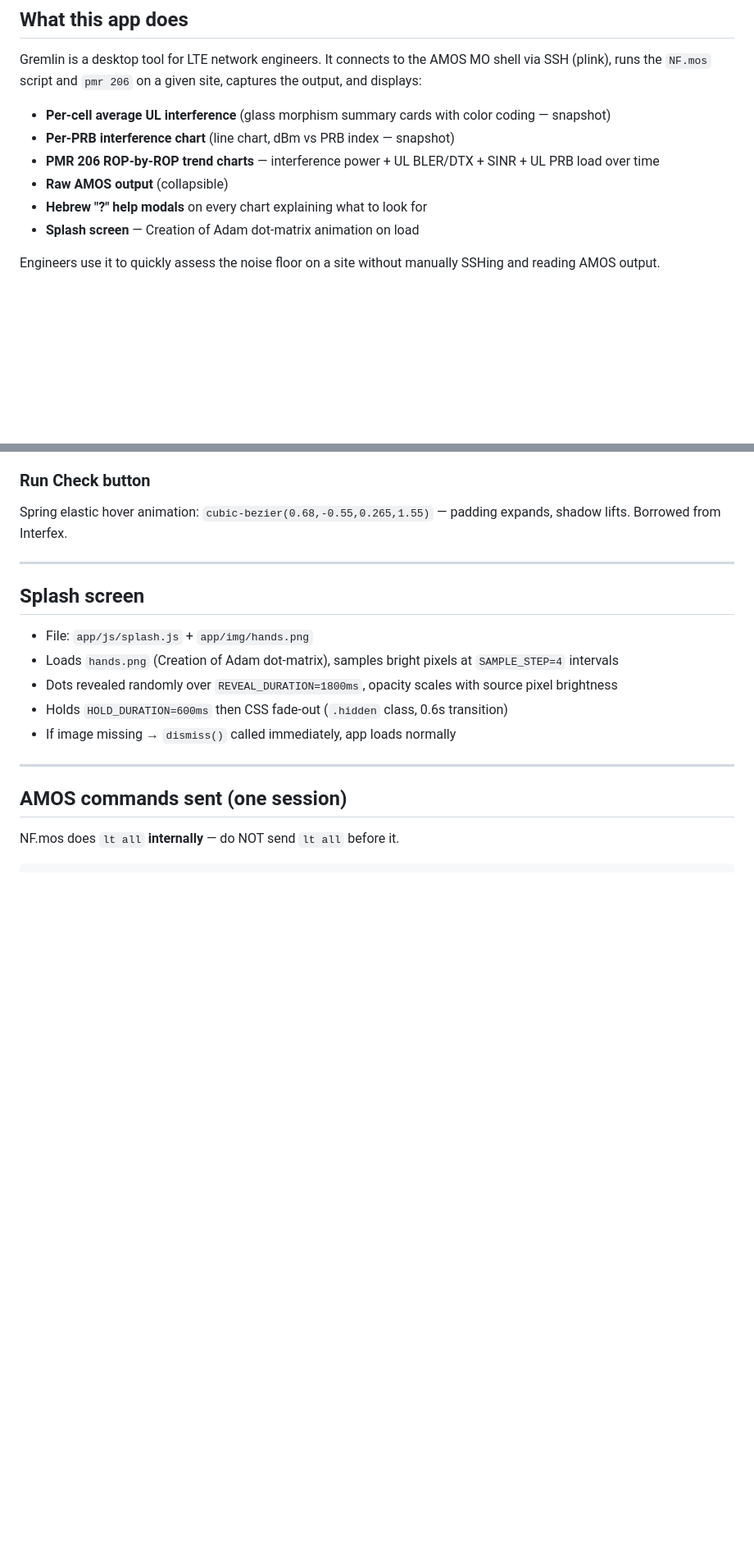
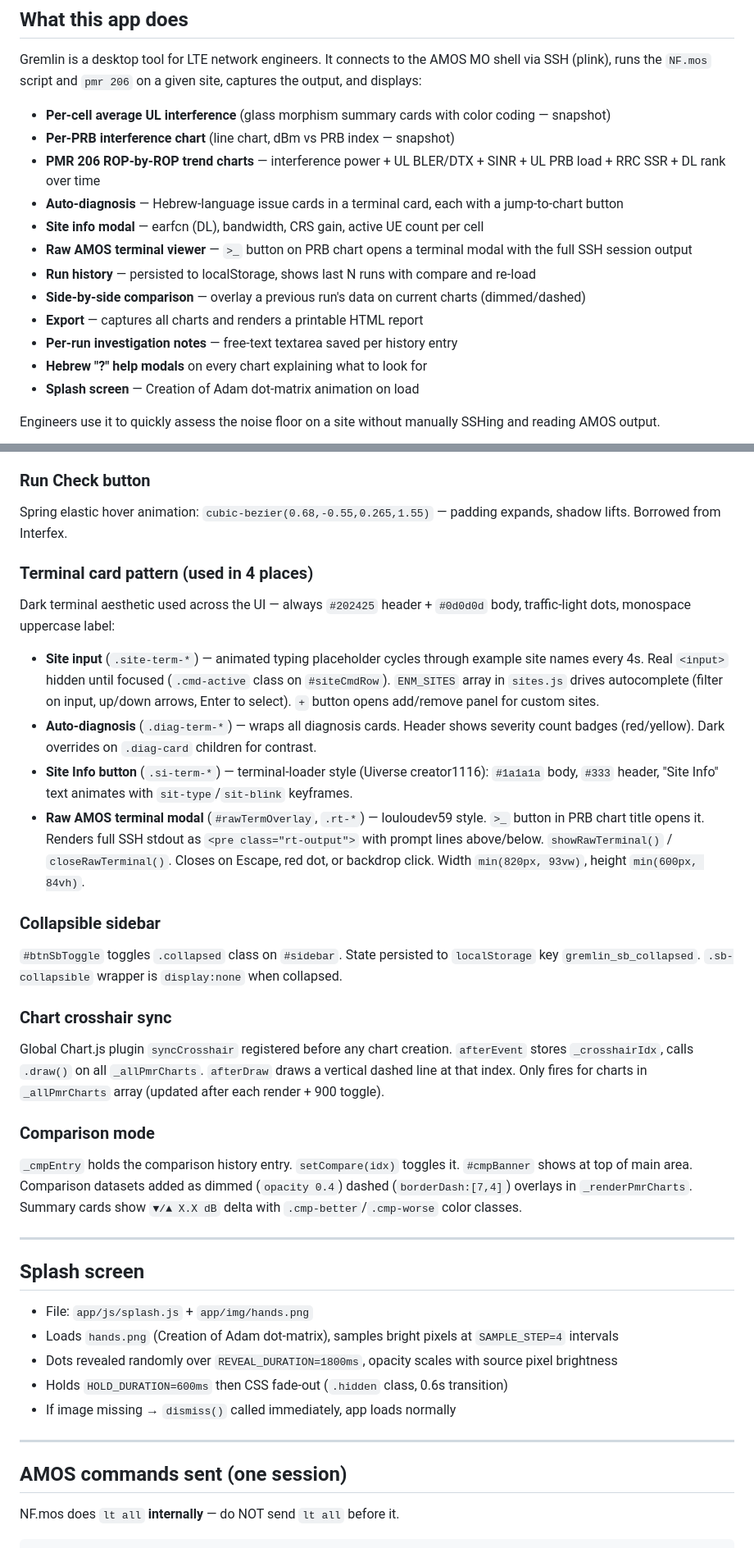
Before and after one commit to EladPin/Gremlin, a Markdown page: CLAUDE.md, 2 parts joined by grey strips. Shown at 82% size. Rendered like a GitHub page; blank space fills up the shorter version.

Commit message:
Claude.md brainUpgrade V1

```diff
--- a/CLAUDE.md
+++ b/CLAUDE.md
@@ -8,8 +8,14 @@
 Gremlin is a desktop tool for LTE network engineers. It connects to the AMOS MO shell via SSH (plink), runs the `NF.mos` script and `pmr 206` on a given site, captures the output, and displays:
 - **Per-cell average UL interference** (glass morphism summary cards with color coding — snapshot)
 - **Per-PRB interference chart** (line chart, dBm vs PRB index — snapshot)
-- **PMR 206 ROP-by-ROP trend charts** — interference power + UL BLER/DTX + SINR + UL PRB load over time
-- **Raw AMOS output** (collapsible)
+- **PMR 206 ROP-by-ROP trend charts** — interference power + UL BLER/DTX + SINR + UL PRB load + RRC SSR + DL rank over time
+- **Auto-diagnosis** — Hebrew-language issue cards in a terminal card, each with a jump-to-chart button
+- **Site info modal** — earfcn (DL), bandwidth, CRS gain, active UE count per cell
+- **Raw AMOS terminal viewer** — `>_` button on PRB chart opens a terminal modal with the full SSH session output
+- **Run history** — persisted to localStorage, shows last N runs with compare and re-load
+- **Side-by-side comparison** — overlay a previous run's data on current charts (dimmed/dashed)
+- **Export** — captures all charts and renders a printable HTML report
+- **Per-run investigation notes** — free-text textarea saved per history entry
 - **Hebrew "?" help modals** on every chart explaining what to look for
 - **Splash screen** — Creation of Adam dot-matrix animation on load
 
@@ -81,6 +88,22 @@ Custom notebook-style hand-drawn checkboxes (from Uiverse). SVG `#handDrawnNoise
 
 ### Run Check button
 Spring elastic hover animation: `cubic-bezier(0.68,-0.55,0.265,1.55)` — padding expands, shadow lifts. Borrowed from Interfex.
+
+### Terminal card pattern (used in 4 places)
+Dark terminal aesthetic used across the UI — always `#202425` header + `#0d0d0d` body, traffic-light dots, monospace uppercase label:
+- **Site input** (`.site-term-*`) — animated typing placeholder cycles through example site names every 4s. Real `<input>` hidden until focused (`.cmd-active` class on `#siteCmdRow`). `ENM_SITES` array in `sites.js` drives autocomplete (filter on input, up/down arrows, Enter to select). `+` button opens add/remove panel for custom sites.
+- **Auto-diagnosis** (`.diag-term-*`) — wraps all diagnosis cards. Header shows severity count badges (red/yellow). Dark overrides on `.diag-card` children for contrast.
+- **Site Info button** (`.si-term-*`) — terminal-loader style (Uiverse creator1116): `#1a1a1a` body, `#333` header, "Site Info" text animates with `sit-type`/`sit-blink` keyframes.
+- **Raw AMOS terminal modal** (`#rawTermOverlay`, `.rt-*`) — louloudev59 style. `>_` button in PRB chart title opens it. Renders full SSH stdout as `<pre class="rt-output">` with prompt lines above/below. `showRawTerminal()` / `closeRawTerminal()`. Closes on Escape, red dot, or backdrop click. Width `min(820px, 93vw)`, height `min(600px, 84vh)`.
+
+### Collapsible sidebar
+`#btnSbToggle` toggles `.collapsed` class on `#sidebar`. State persisted to `localStorage` key `gremlin_sb_collapsed`. `.sb-collapsible` wrapper is `display:none` when collapsed.
+
+### Chart crosshair sync
+Global Chart.js plugin `syncCrosshair` registered before any chart creation. `afterEvent` stores `_crosshairIdx`, calls `.draw()` on all `_allPmrCharts`. `afterDraw` draws a vertical dashed line at that index. Only fires for charts in `_allPmrCharts` array (updated after each render + 900 toggle).
+
+### Comparison mode
+`_cmpEntry` holds the comparison history entry. `setCompare(idx)` toggles it. `#cmpBanner` shows at top of main area. Comparison datasets added as dimmed (`opacity 0.4`) dashed (`borderDash:[7,4]`) overlays in `_renderPmrCharts`. Summary cards show `▼/▲ X.X dB` delta with `.cmp-better`/`.cmp-worse` color classes.
 
 ---
 
```
Also changed, not shown: other parts of CLAUDE.md (+11 -6 lines).
